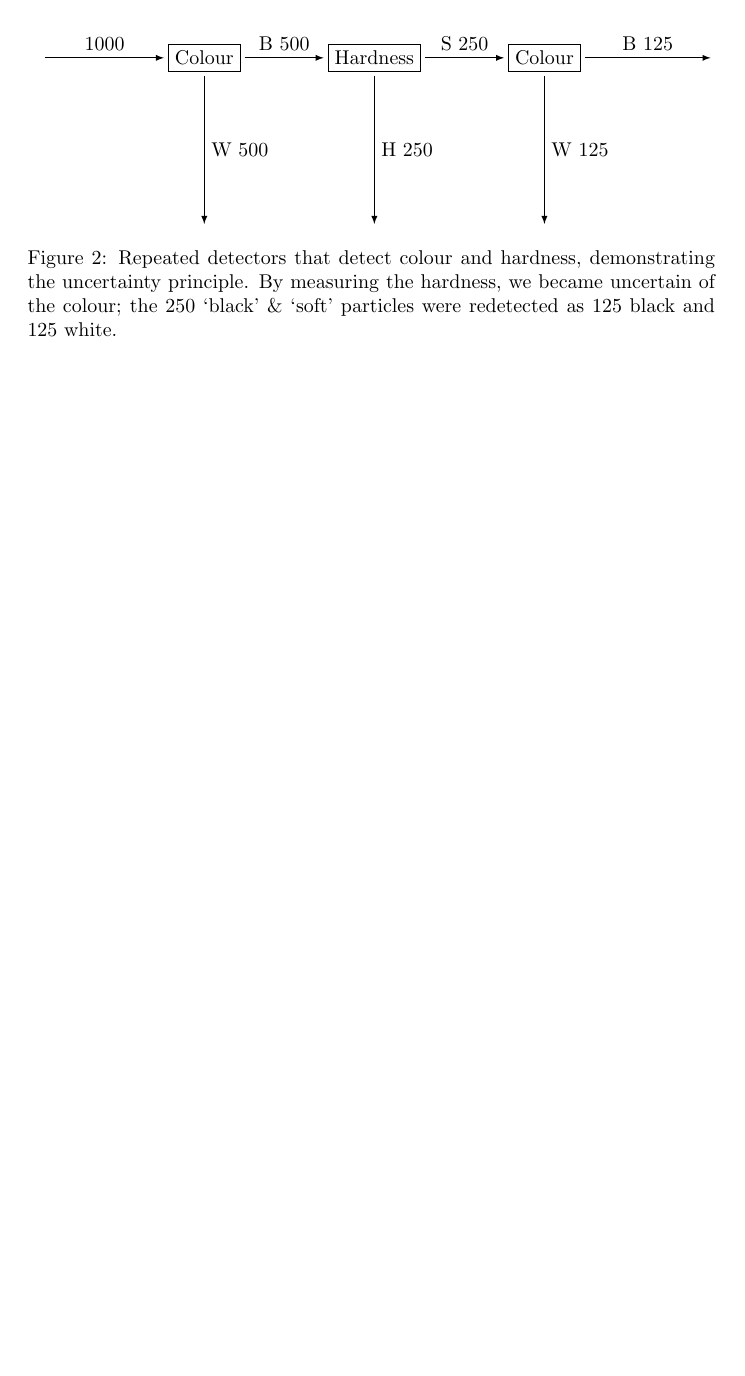
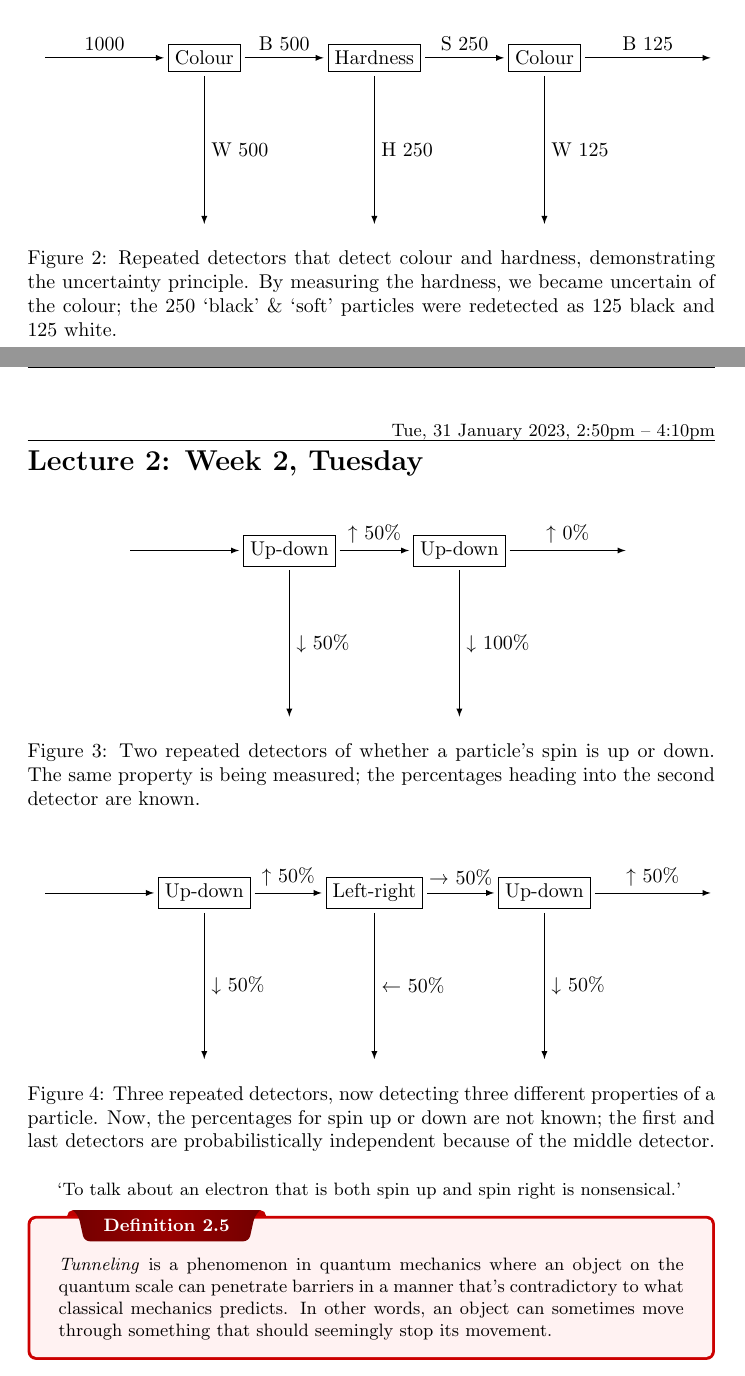
Before and after one commit to emmyoh/CSE-470N-B, a LaTeX document (main.tex, which reads lectures/lec-02.tex): part of page 6 of 7 before the commit and two parts of pages 6 and 7 of 9 after it, the two joined at a grey line, cut so that both start at the same text, the shorter picture padded with empty space. Compiled offline with pdfLaTeX.

Commit message:
Second lecture

```diff
--- a/lectures/lec-02.tex
+++ b/lectures/lec-02.tex
@@ -1,6 +1,61 @@
 
-\lesson{Oct 19 2022 Wen (12:28:10)}{Lecture Title}
+\lesson{Tue, 31 January 2023, 2:50pm – 4:10pm}{Week 2, Tuesday}
 
-\subsection{Sub Section 2}
-\label{sub_sec:sub_section_2}
+\begin{figure}[h]
+    \centering
+    \begin{tikzpicture}[shorten >=4pt,node distance=3cm,on grid,auto]
+        \node[draw,rectangle] (a)   {Up-down};
+        \node[] (a_left) [left=of a] {};
+        \coordinate[below of=a] (a_below);
 
+        \node[draw,rectangle,right of=a] (b)   {Up-down};
+        \coordinate[below of=b] (b_below);
+        \coordinate[right of=b] (b_right);
+        \path[-latex,shorten >= 2pt, shorten <= 2pt]
+            (a_left)
+                edge node {} (a)
+            (a)
+                edge node {↓ $50\%$} (a_below)
+                edge node {↑ $50\%$} (b)
+            (b)
+                edge node {↓ $100\%$} (b_below)
+                edge node {↑ $0\%$} (b_right);
+    \end{tikzpicture}
+    \caption{Two repeated detectors of whether a particle's spin is up or down. The same property is being measured; the percentages heading into the second detector are known.}
+    \label{fig:experiment2}
+\end{figure}
+
+\begin{figure}[h]
+    \centering
+    \begin{tikzpicture}[shorten >=4pt,node distance=3cm,on grid,auto]
+        \node[draw,rectangle] (a)   {Up-down};
+        \node[] (a_left) [left=of a] {};
+        \coordinate[below of=a] (a_below);
+
+        \node[draw,rectangle,right of=a] (b)   {Left-right};
+        \coordinate[below of=b] (b_below);
+
+        \node[draw,rectangle,right of=b] (c)   {Up-down};
+        \coordinate[below of=c] (c_below);
+        \coordinate[right of=c] (c_right);
+        \path[-latex,shorten >= 2pt, shorten <= 2pt]
+            (a_left)
+                edge node {} (a)
+            (a)
+                edge node {↓ $50\%$} (a_below)
+                edge node {↑ $50\%$} (b)
+            (b)
+                edge node {← $50\%$} (b_below)
+                edge node {→ $50\%$} (c)
+            (c)
+                edge node {↓ $50\%$} (c_below)
+                edge node {↑ $50\%$} (c_right);
+    \end{tikzpicture}
+    \caption{Three repeated detectors, now detecting three different properties of a particle. Now, the percentages for spin up or down are not known; the first and last detectors are probabilistically independent because of the middle detector.}
+    \label{fig:experiment3}
+\end{figure}
+
+`To talk about an electron that is both spin up and spin right is nonsensical.'
+
+\begin{definition}
+    \emph{Tunneling} is a phenomenon in quantum mechanics where an object on the quantum scale can penetrate barriers in a manner that's contradictory to what classical mechanics predicts. In other words, an object can sometimes move through something that should seemingly stop its movement.
```
Also changed, not shown: main.tex (+1 -1 lines), main.pdf, lectures/lec-02.tex (87 more changed lines).
